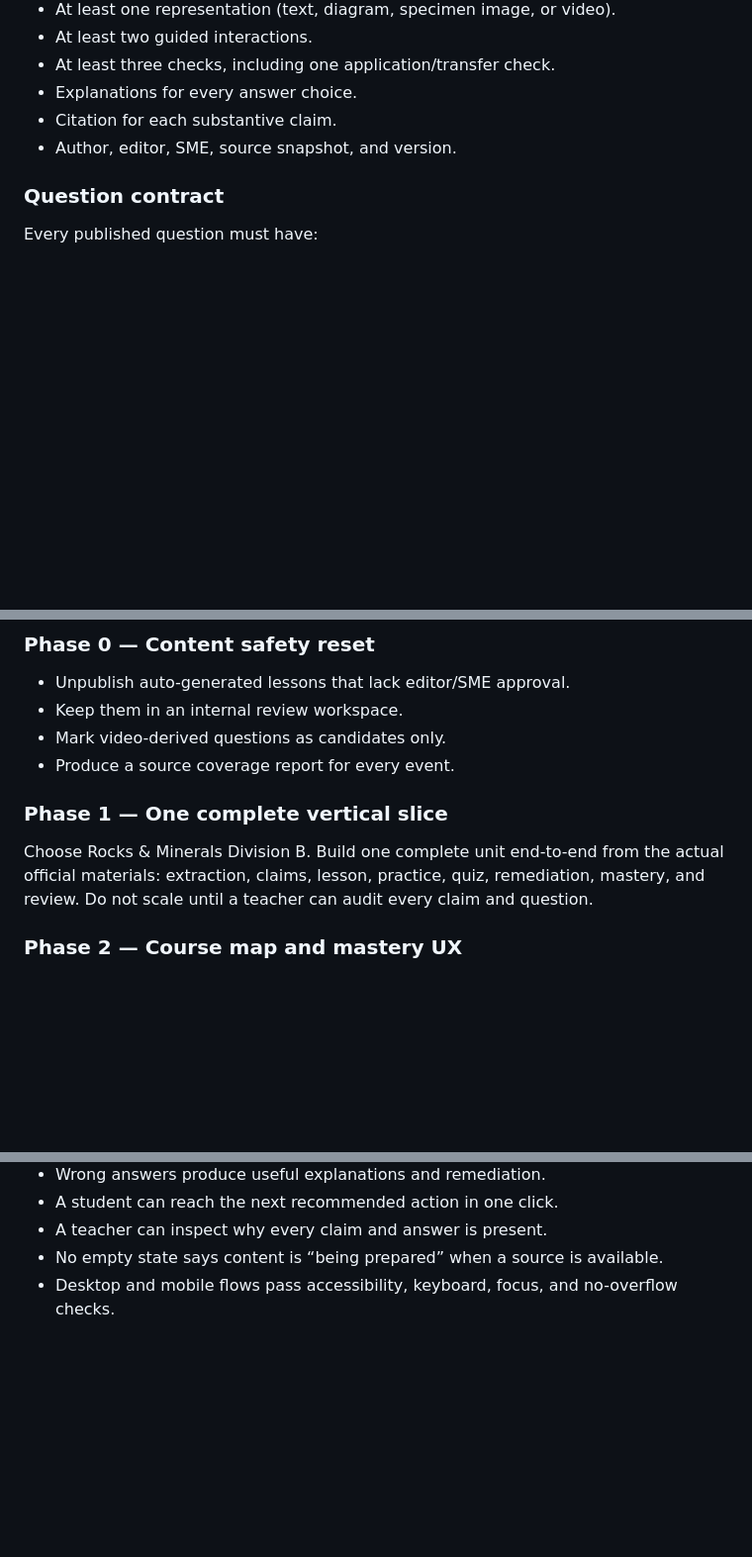
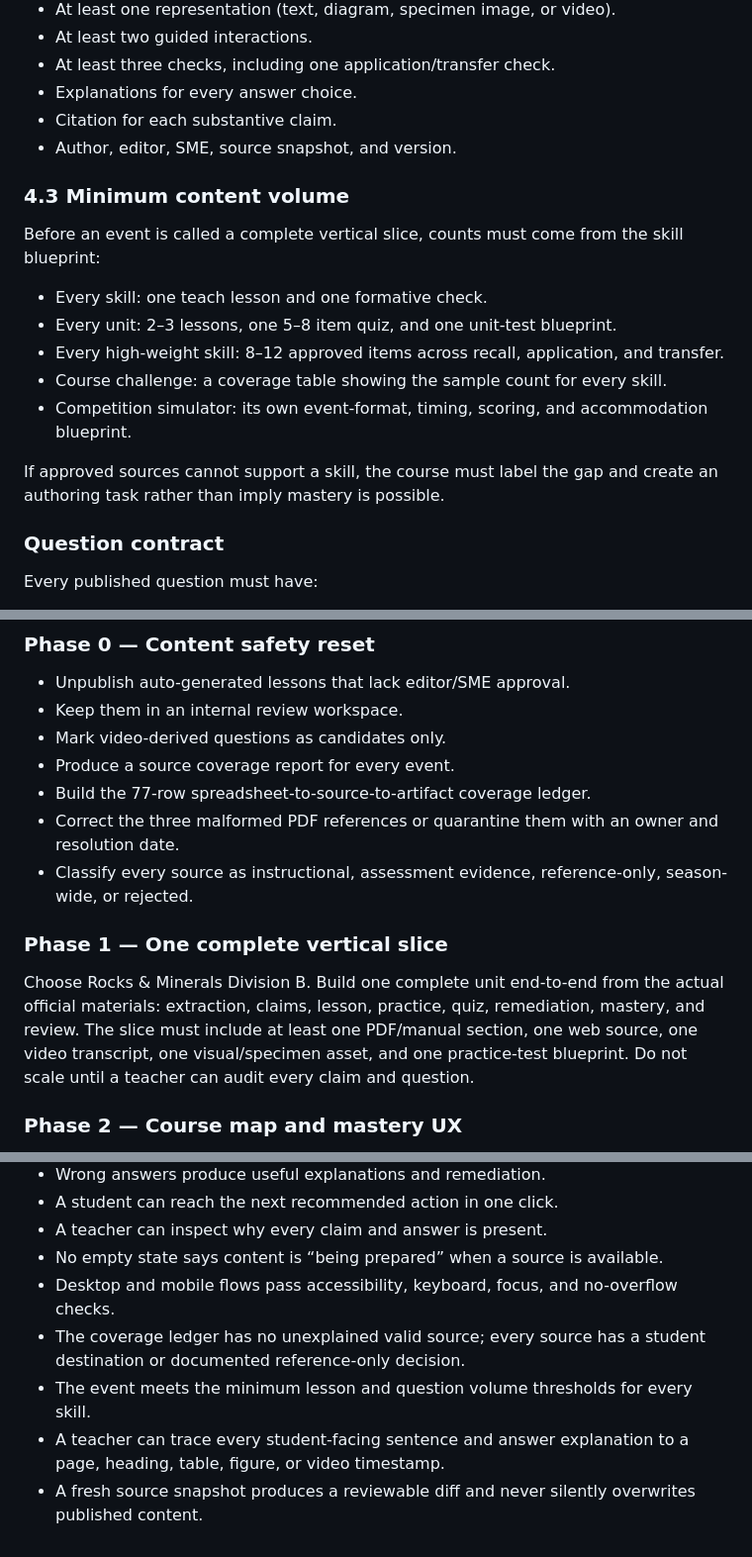
Before and after one commit to jiangyurong609/science-olympiad, a Markdown page: docs/KHAN_STYLE_LEARNING_EXPERIENCE_PLAN.md, 3 parts joined by grey strips. Shown at 99% size. GitHub-like rendering; blank space fills up the shorter version.

```diff
--- a/docs/KHAN_STYLE_LEARNING_EXPERIENCE_PLAN.md
+++ b/docs/KHAN_STYLE_LEARNING_EXPERIENCE_PLAN.md
@@ -140,6 +170,18 @@ Every published lesson must have:
 - Explanations for every answer choice.
 - Citation for each substantive claim.
 - Author, editor, SME, source snapshot, and version.
+
+### 4.3 Minimum content volume
+
+Before an event is called a complete vertical slice, counts must come from the skill blueprint:
+
+- Every skill: one teach lesson and one formative check.
+- Every unit: 2–3 lessons, one 5–8 item quiz, and one unit-test blueprint.
+- Every high-weight skill: 8–12 approved items across recall, application, and transfer.
+- Course challenge: a coverage table showing the sample count for every skill.
+- Competition simulator: its own event-format, timing, scoring, and accommodation blueprint.
+
+If approved sources cannot support a skill, the course must label the gap and create an authoring task rather than imply mastery is possible.
 
 ### Question contract
 
@@ -205,10 +247,13 @@ Add or formalize:
 - Keep them in an internal review workspace.
 - Mark video-derived questions as candidates only.
 - Produce a source coverage report for every event.
+- Build the 77-row spreadsheet-to-source-to-artifact coverage ledger.
+- Correct the three malformed PDF references or quarantine them with an owner and resolution date.
+- Classify every source as instructional, assessment evidence, reference-only, season-wide, or rejected.
 
 ### Phase 1 — One complete vertical slice
 
-Choose Rocks & Minerals Division B. Build one complete unit end-to-end from the actual official materials: extraction, claims, lesson, practice, quiz, remediation, mastery, and review. Do not scale until a teacher can audit every claim and question.
+Choose Rocks & Minerals Division B. Build one complete unit end-to-end from the actual official materials: extraction, claims, lesson, practice, quiz, remediation, mastery, and review. The slice must include at least one PDF/manual section, one web source, one video transcript, one visual/specimen asset, and one practice-test blueprint. Do not scale until a teacher can audit every claim and question.
 
 ### Phase 2 — Course map and mastery UX
 
@@ -238,3 +283,7 @@ We do not call an event production-ready until:
 - A teacher can inspect why every claim and answer is present.
 - No empty state says content is “being prepared” when a source is available.
 - Desktop and mobile flows pass accessibility, keyboard, focus, and no-overflow checks.
+- The coverage ledger has no unexplained valid source; every source has a student destination or documented reference-only decision.
+- The event meets the minimum lesson and question volume thresholds for every skill.
+- A teacher can trace every student-facing sentence and answer explanation to a page, heading, table, figure, or video timestamp.
+- A fresh source snapshot produces a reviewable diff and never silently overwrites published content.
```
Also changed, not shown: other parts of docs/KHAN_STYLE_LEARNING_EXPERIENCE_PLAN.md (+30 -0 lines).
